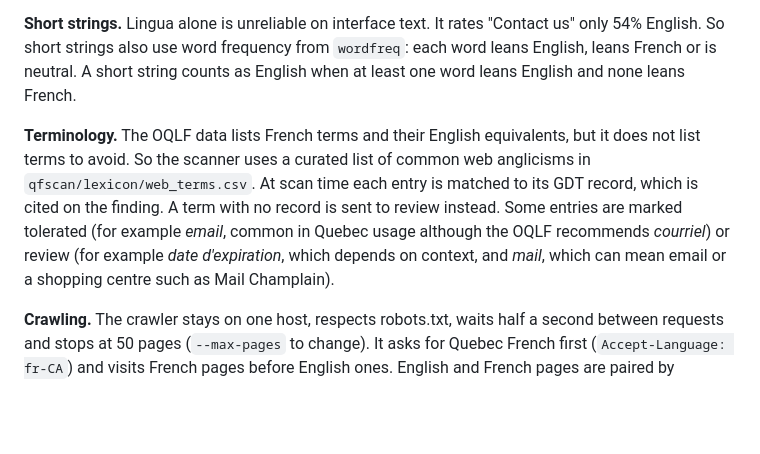
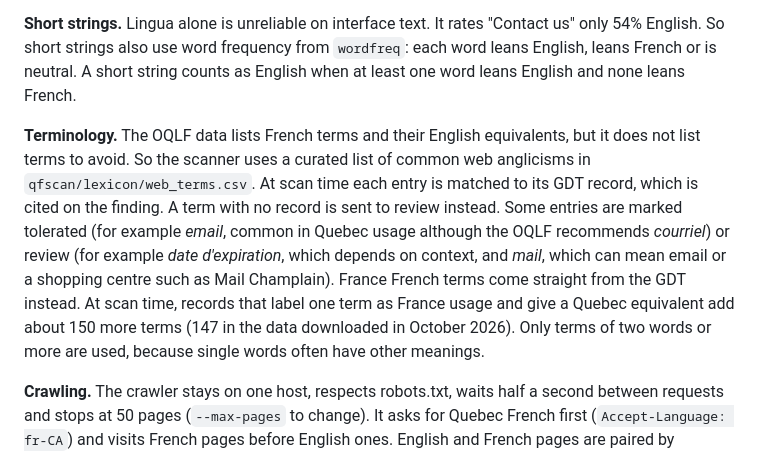
Before and after one commit to adawanglili/quebec-french-scanner, a Markdown page: README.md, the part around the change. Rendered like a GitHub page; blank space fills up the shorter version.

Commit message:
README: explain France French terms added from the GDT at scan time
Co-Authored-By: Claude Opus 5.5 <noreply@anthropic.com>
Claude-Session: https://claude.ai/code/session_01PU8pcCJz3CsLMgYyFjS6qo

```diff
--- a/README.md
+++ b/README.md
@@ -33,7 +33,7 @@ Everything is deterministic for now. A language model step for ambiguous terms m
 
 **Short strings.** Lingua alone is unreliable on interface text. It rates "Contact us" only 54% English. So short strings also use word frequency from `wordfreq`: each word leans English, leans French or is neutral. A short string counts as English when at least one word leans English and none leans French.
 
-**Terminology.** The OQLF data lists French terms and their English equivalents, but it does not list terms to avoid. So the scanner uses a curated list of common web anglicisms in `qfscan/lexicon/web_terms.csv`. At scan time each entry is matched to its GDT record, which is cited on the finding. A term with no record is sent to review instead. Some entries are marked tolerated (for example *email*, common in Quebec usage although the OQLF recommends *courriel*) or review (for example *date d'expiration*, which depends on context, and *mail*, which can mean email or a shopping centre such as Mail Champlain).
+**Terminology.** The OQLF data lists French terms and their English equivalents, but it does not list terms to avoid. So the scanner uses a curated list of common web anglicisms in `qfscan/lexicon/web_terms.csv`. At scan time each entry is matched to its GDT record, which is cited on the finding. A term with no record is sent to review instead. Some entries are marked tolerated (for example *email*, common in Quebec usage although the OQLF recommends *courriel*) or review (for example *date d'expiration*, which depends on context, and *mail*, which can mean email or a shopping centre such as Mail Champlain). France French terms come straight from the GDT instead. At scan time, records that label one term as France usage and give a Quebec equivalent add about 150 more terms (147 in the data downloaded in October 2026). Only terms of two words or more are used, because single words often have other meanings.
 
 **Crawling.** The crawler stays on one host, respects robots.txt, waits half a second between requests and stops at 50 pages (`--max-pages` to change). It asks for Quebec French first (`Accept-Language: fr-CA`) and visits French pages before English ones. English and French pages are paired by hreflang or by the language switcher link. If an English page links to a French page the crawl did not reach, it is reported as linked but not scanned, not as missing. If the start page redirects, the report says so.
 
```
